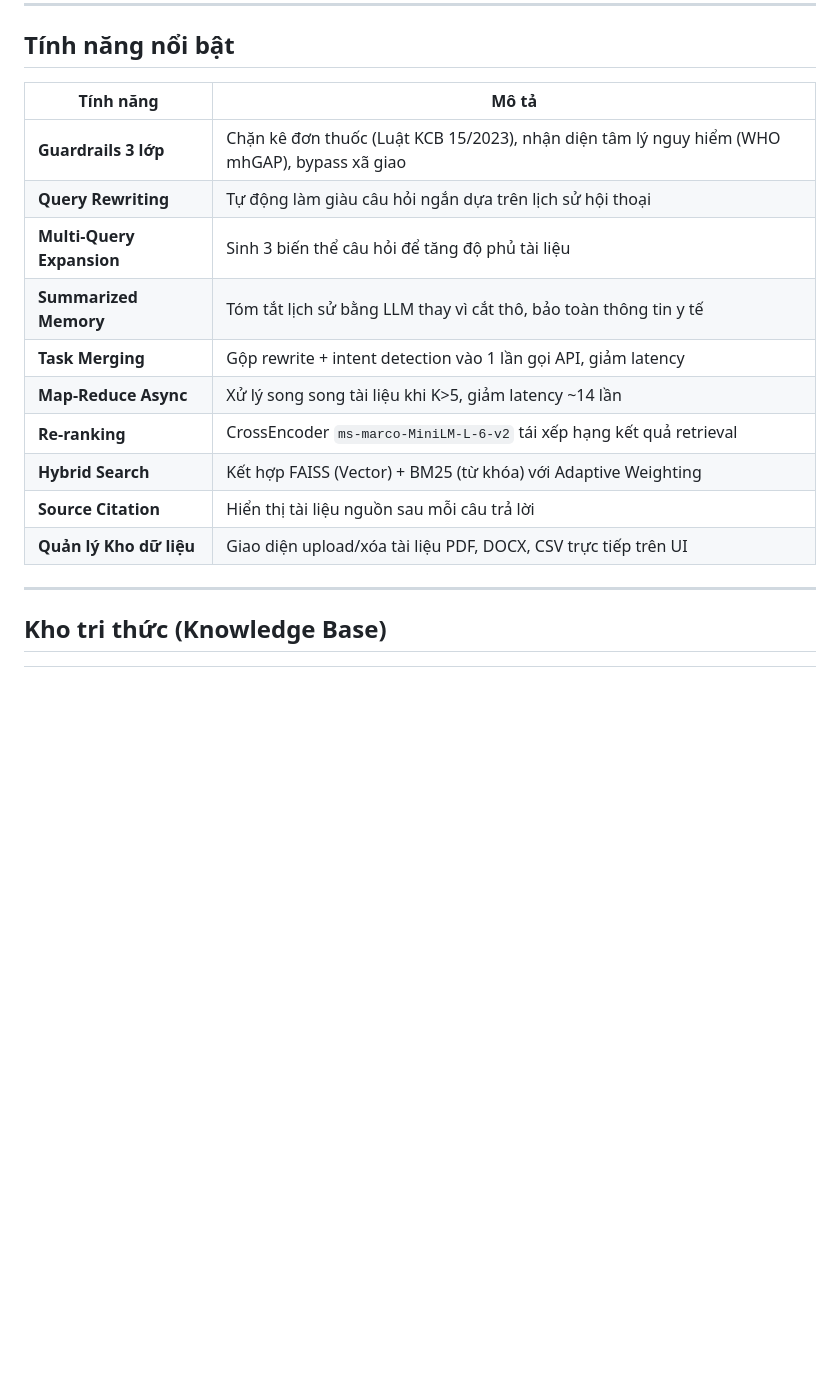
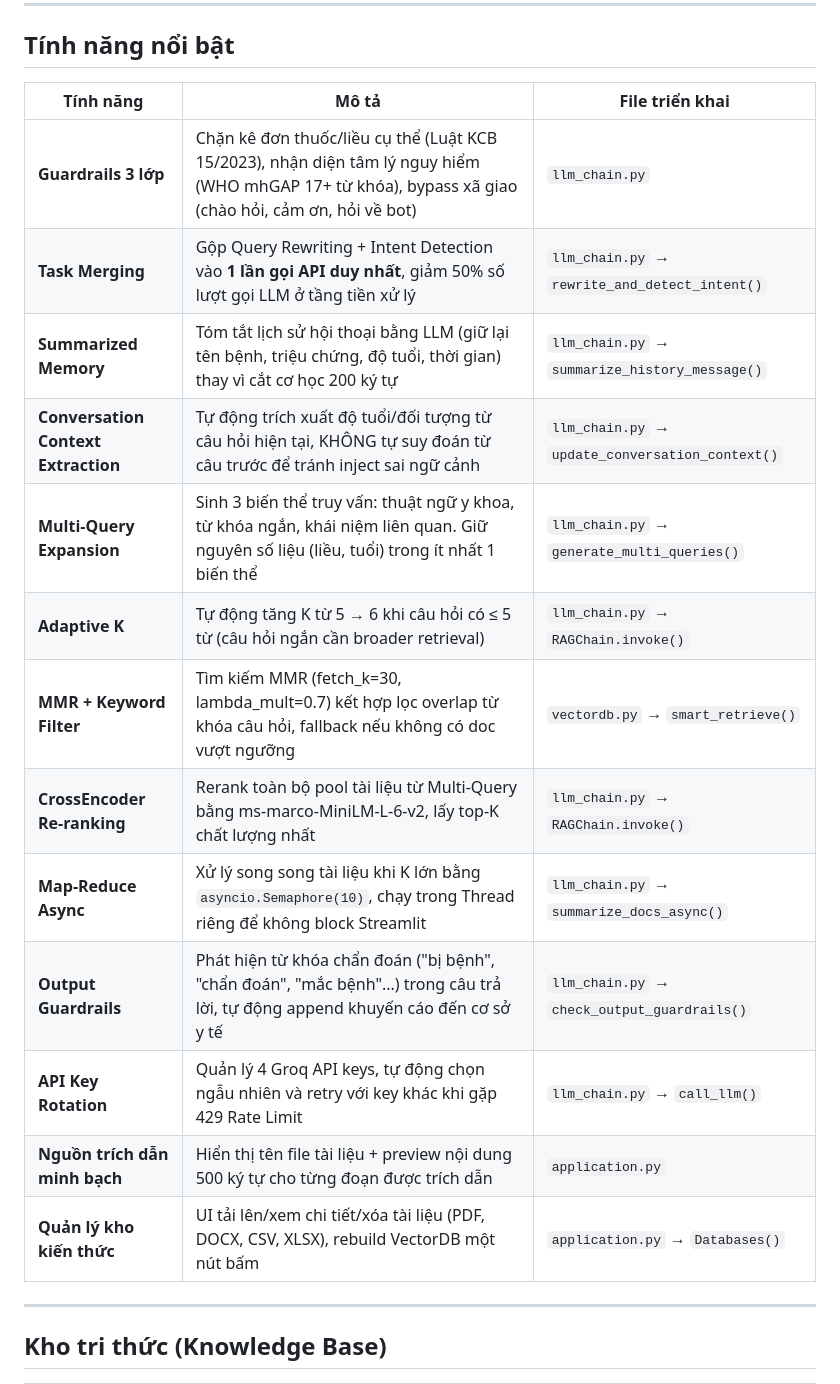
Before and after one commit to Myduyen808/Chatbot-MonCare, a Markdown page: README.md, the part around one of its changes. Drawn GitHub-style; blank space fills up the shorter version.

```diff
--- a/README.md
+++ b/README.md
@@ -63,18 +86,21 @@ User Input
 
 ## Tính năng nổi bật
 
-| Tính năng | Mô tả |
-|---|---|
-| **Guardrails 3 lớp** | Chặn kê đơn thuốc (Luật KCB 15/2023), nhận diện tâm lý nguy hiểm (WHO mhGAP), bypass xã giao |
-| **Query Rewriting** | Tự động làm giàu câu hỏi ngắn dựa trên lịch sử hội thoại |
-| **Multi-Query Expansion** | Sinh 3 biến thể câu hỏi để tăng độ phủ tài liệu |
-| **Summarized Memory** | Tóm tắt lịch sử bằng LLM thay vì cắt thô, bảo toàn thông tin y tế |
-| **Task Merging** | Gộp rewrite + intent detection vào 1 lần gọi API, giảm latency |
-| **Map-Reduce Async** | Xử lý song song tài liệu khi K>5, giảm latency ~14 lần |
-| **Re-ranking** | CrossEncoder `ms-marco-MiniLM-L-6-v2` tái xếp hạng kết quả retrieval |
-| **Hybrid Search** | Kết hợp FAISS (Vector) + BM25 (từ khóa) với Adaptive Weighting |
-| **Source Citation** | Hiển thị tài liệu nguồn sau mỗi câu trả lời |
-| **Quản lý Kho dữ liệu** | Giao diện upload/xóa tài liệu PDF, DOCX, CSV trực tiếp trên UI |
+| Tính năng | Mô tả | File triển khai |
+|---|---|---|
+| **Guardrails 3 lớp** | Chặn kê đơn thuốc/liều cụ thể (Luật KCB 15/2023), nhận diện tâm lý nguy hiểm (WHO mhGAP 17+ từ khóa), bypass xã giao (chào hỏi, cảm ơn, hỏi về bot) | `llm_chain.py` |
+| **Task Merging** | Gộp Query Rewriting + Intent Detection vào **1 lần gọi API duy nhất**, giảm 50% số lượt gọi LLM ở tầng tiền xử lý | `llm_chain.py` → `rewrite_and_detect_intent()` |
+| **Summarized Memory** | Tóm tắt lịch sử hội thoại bằng LLM (giữ lại tên bệnh, triệu chứng, độ tuổi, thời gian) thay vì cắt cơ học 200 ký tự | `llm_chain.py` → `summarize_history_message()` |
+| **Conversation Context Extraction** | Tự động trích xuất độ tuổi/đối tượng từ câu hỏi hiện tại, KHÔNG tự suy đoán từ câu trước để tránh inject sai ngữ cảnh | `llm_chain.py` → `update_conversation_context()` |
+| **Multi-Query Expansion** | Sinh 3 biến thể truy vấn: thuật ngữ y khoa, từ khóa ngắn, khái niệm liên quan. Giữ nguyên số liệu (liều, tuổi) trong ít nhất 1 biến thể | `llm_chain.py` → `generate_multi_queries()` |
+| **Adaptive K** | Tự động tăng K từ 5 → 6 khi câu hỏi có ≤ 5 từ (câu hỏi ngắn cần broader retrieval) | `llm_chain.py` → `RAGChain.invoke()` |
+| **MMR + Keyword Filter** | Tìm kiếm MMR (fetch_k=30, lambda_mult=0.7) kết hợp lọc overlap từ khóa câu hỏi, fallback nếu không có doc vượt ngưỡng | `vectordb.py` → `smart_retrieve()` |
+| **CrossEncoder Re-ranking** | Rerank toàn bộ pool tài liệu từ Multi-Query bằng ms-marco-MiniLM-L-6-v2, lấy top-K chất lượng nhất | `llm_chain.py` → `RAGChain.invoke()` |
+| **Map-Reduce Async** | Xử lý song song tài liệu khi K lớn bằng `asyncio.Semaphore(10)`, chạy trong Thread riêng để không block Streamlit | `llm_chain.py` → `summarize_docs_async()` |
+| **Output Guardrails** | Phát hiện từ khóa chẩn đoán ("bị bệnh", "chẩn đoán", "mắc bệnh"...) trong câu trả lời, tự động append khuyến cáo đến cơ sở y tế | `llm_chain.py` → `check_output_guardrails()` |
+| **API Key Rotation** | Quản lý 4 Groq API keys, tự động chọn ngẫu nhiên và retry với key khác khi gặp 429 Rate Limit | `llm_chain.py` → `call_llm()` |
+| **Nguồn trích dẫn minh bạch** | Hiển thị tên file tài liệu + preview nội dung 500 ký tự cho từng đoạn được trích dẫn | `application.py` |
+| **Quản lý kho kiến thức** | UI tải lên/xem chi tiết/xóa tài liệu (PDF, DOCX, CSV, XLSX), rebuild VectorDB một nút bấm | `application.py` → `Databases()` |
 
 ---
 
```
Also changed, not shown: other parts of README.md (+43 -20 lines).
